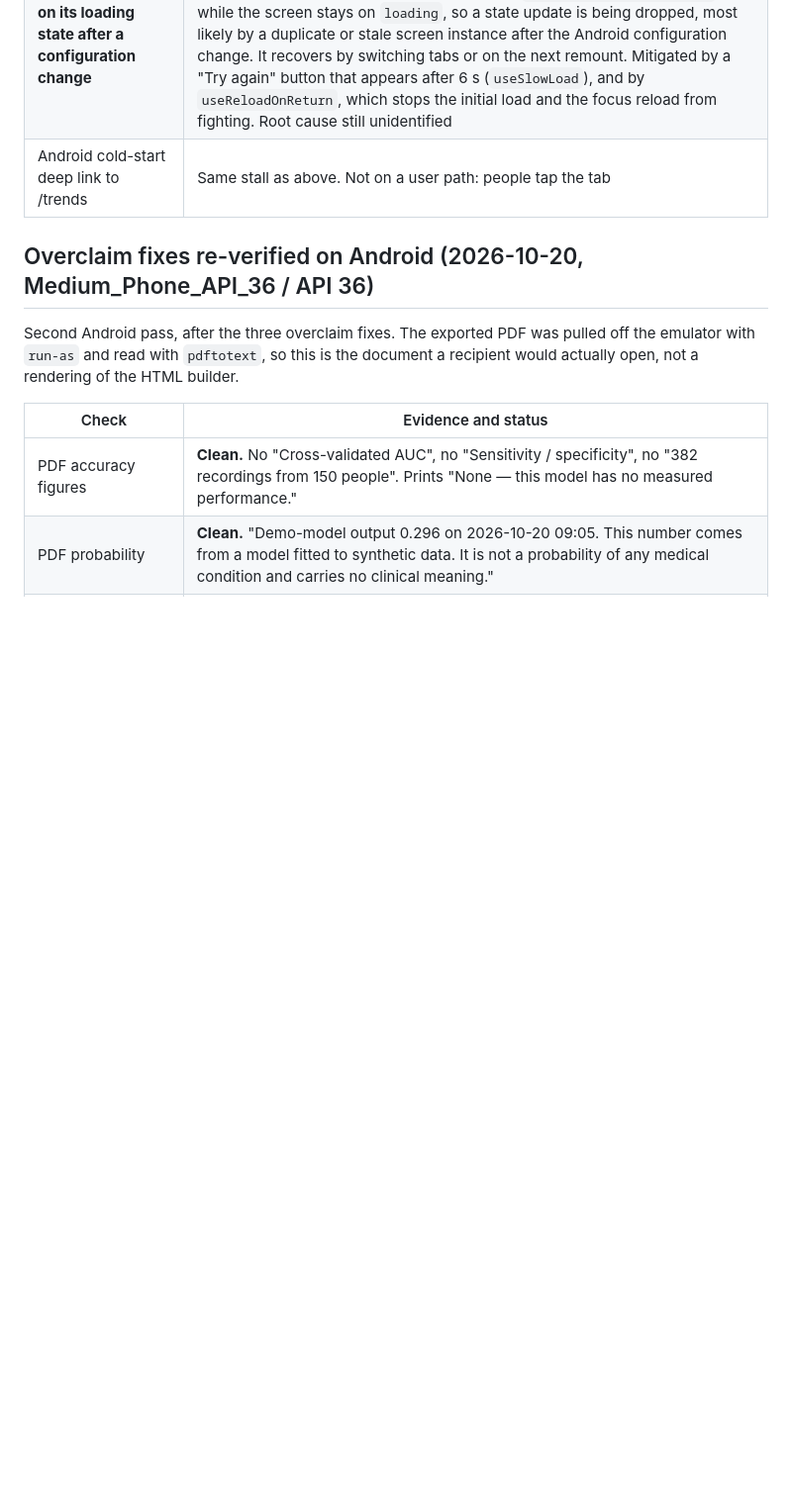
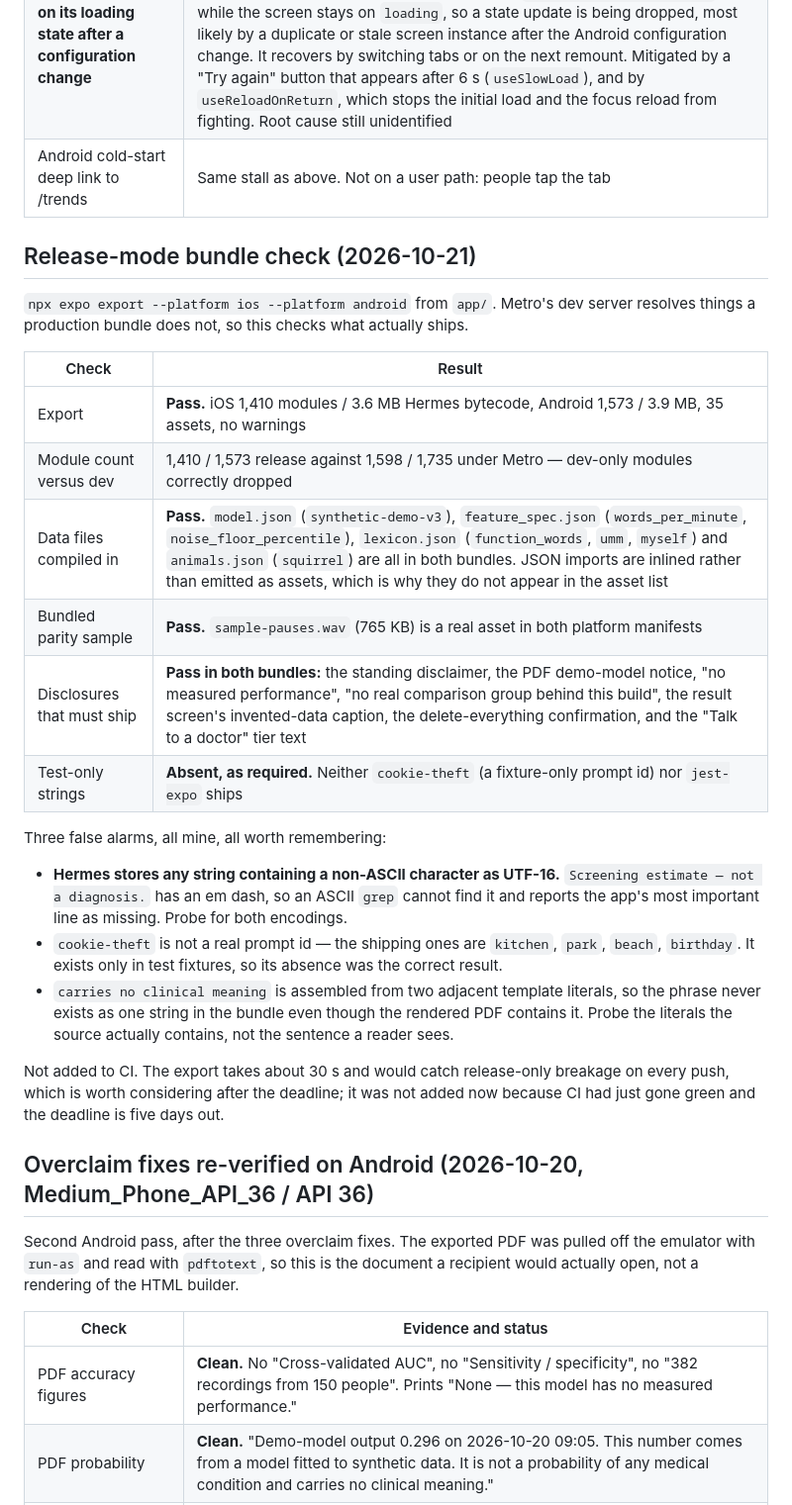
Before and after one commit to arnv15/Cadence, a Markdown page: docs/DEVICE_TEST_PLAN.md, the part around the change. Shown at 99% size. Drawn GitHub-style; blank space fills up the shorter version.

Commit message:
Check the release-mode bundle on both platforms
npx expo export for iOS and Android. Metro's dev server resolves things a
production bundle does not, so this checks what actually ships.

Both export cleanly: iOS 1,410 modules / 3.6 MB of Hermes bytecode,
Android 1,573 / 3.9 MB, 35 assets, no warnings. Release drops modules
that dev includes (1,598 / 1,735), as expected.

Verified inside both bundles: model.json, feature_spec.json, lexicon.json
and animals.json are compiled in — JSON imports are inlined rather than
emitted as assets, which is why they are absent from the asset list — the
bundled parity WAV is a real asset in both manifests, and every
disclosure that must ship is present, including all three overclaim
fixes. Test-only strings do not ship.

Three false alarms, all from my own probes, are recorded in the test plan
because each would mislead the next person. Hermes stores any string with
a non-ASCII character as UTF-16, so an ASCII grep reports the standing
disclaimer missing because of its em dash. cookie-theft is a fixture-only
prompt id, so its absence was correct. And "carries no clinical meaning"
is assembled from two adjacent template literals, so it never exists as
one string in the bundle although the rendered PDF contains it.

Not added to CI: worth doing after the deadline, not three commits after
CI first went green.

```diff
--- a/docs/DEVICE_TEST_PLAN.md
+++ b/docs/DEVICE_TEST_PLAN.md
@@ -28,6 +28,35 @@ Debug build driven through adb on the booted emulator.
 | Speaking-pace paragraph | **Renders in full on Android**, so the clipped tail is iOS-only. That narrows the open defect to iOS text measurement rather than anything in the shared component |
 | **Trends can stall on its loading state after a configuration change** | **Open defect, partly mitigated.** Switching dark mode or the system font size while Trends is open leaves "Gathering your checks..." on screen. Instrumentation proved the loader completes (`listSessions returned 10`) while the screen stays on `loading`, so a state update is being dropped, most likely by a duplicate or stale screen instance after the Android configuration change. It recovers by switching tabs or on the next remount. Mitigated by a "Try again" button that appears after 6 s (`useSlowLoad`), and by `useReloadOnReturn`, which stops the initial load and the focus reload from fighting. Root cause still unidentified |
 | Android cold-start deep link to /trends | Same stall as above. Not on a user path: people tap the tab |
+
+## Release-mode bundle check (2026-10-21)
+
+`npx expo export --platform ios --platform android` from `app/`. Metro's dev server resolves things a
+production bundle does not, so this checks what actually ships.
+
+| Check | Result |
+|---|---|
+| Export | **Pass.** iOS 1,410 modules / 3.6 MB Hermes bytecode, Android 1,573 / 3.9 MB, 35 assets, no warnings |
+| Module count versus dev | 1,410 / 1,573 release against 1,598 / 1,735 under Metro — dev-only modules correctly dropped |
+| Data files compiled in | **Pass.** `model.json` (`synthetic-demo-v3`), `feature_spec.json` (`words_per_minute`, `noise_floor_percentile`), `lexicon.json` (`function_words`, `umm`, `myself`) and `animals.json` (`squirrel`) are all in both bundles. JSON imports are inlined rather than emitted as assets, which is why they do not appear in the asset list |
+| Bundled parity sample | **Pass.** `sample-pauses.wav` (765 KB) is a real asset in both platform manifests |
+| Disclosures that must ship | **Pass in both bundles:** the standing disclaimer, the PDF demo-model notice, "no measured performance", "no real comparison group behind this build", the result screen's invented-data caption, the delete-everything confirmation, and the "Talk to a doctor" tier text |
+| Test-only strings | **Absent, as required.** Neither `cookie-theft` (a fixture-only prompt id) nor `jest-expo` ships |
+
+Three false alarms, all mine, all worth remembering:
+
+- **Hermes stores any string containing a non-ASCII character as UTF-16.** `Screening estimate — not a
+  diagnosis.` has an em dash, so an ASCII `grep` cannot find it and reports the app's most important
+  line as missing. Probe for both encodings.
+- `cookie-theft` is not a real prompt id — the shipping ones are `kitchen`, `park`, `beach`,
+  `birthday`. It exists only in test fixtures, so its absence was the correct result.
+- `carries no clinical meaning` is assembled from two adjacent template literals, so the phrase never
+  exists as one string in the bundle even though the rendered PDF contains it. Probe the literals the
+  source actually contains, not the sentence a reader sees.
+
+Not added to CI. The export takes about 30 s and would catch release-only breakage on every push,
+which is worth considering after the deadline; it was not added now because CI had just gone green and
+the deadline is five days out.
 
 ## Overclaim fixes re-verified on Android (2026-10-20, Medium_Phone_API_36 / API 36)
 
```
